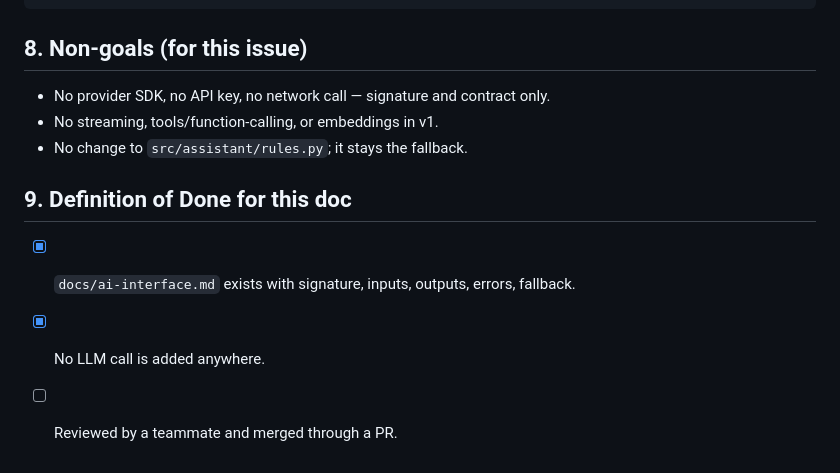
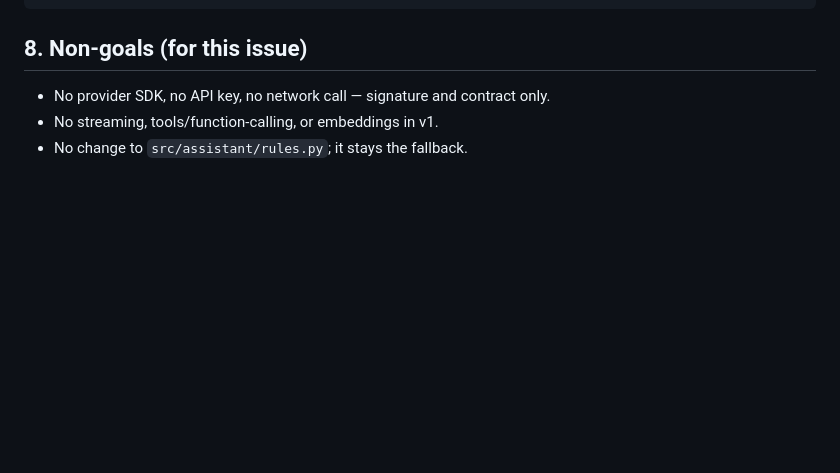
Before and after one commit to Mcrvc/assistant-team06, a Markdown page: docs/ai-interface.md, the part around the change. Drawn GitHub-style; blank space fills up the shorter version.

Commit message:
remove section 9 due to inaccurate placement

```diff
--- a/docs/ai-interface.md
+++ b/docs/ai-interface.md
@@ -195,9 +195,3 @@ res = answer("and on Saturday?", history=[
 - No provider SDK, no API key, no network call — signature and contract only.
 - No streaming, tools/function-calling, or embeddings in v1.
 - No change to `src/assistant/rules.py`; it stays the fallback.
-
-## 9. Definition of Done for this doc
-
-- [x] `docs/ai-interface.md` exists with signature, inputs, outputs, errors, fallback.
-- [x] No LLM call is added anywhere.
-- [ ] Reviewed by a teammate and merged through a PR.
```
